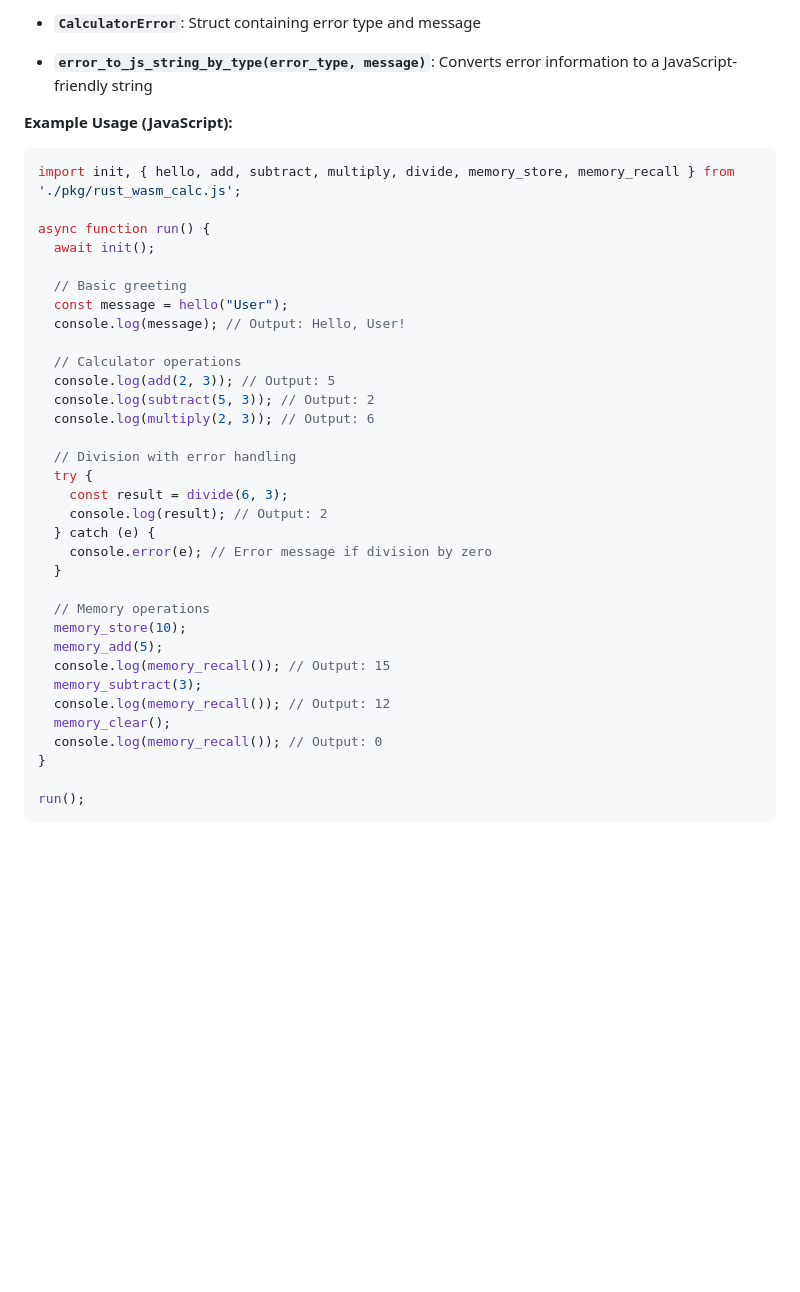
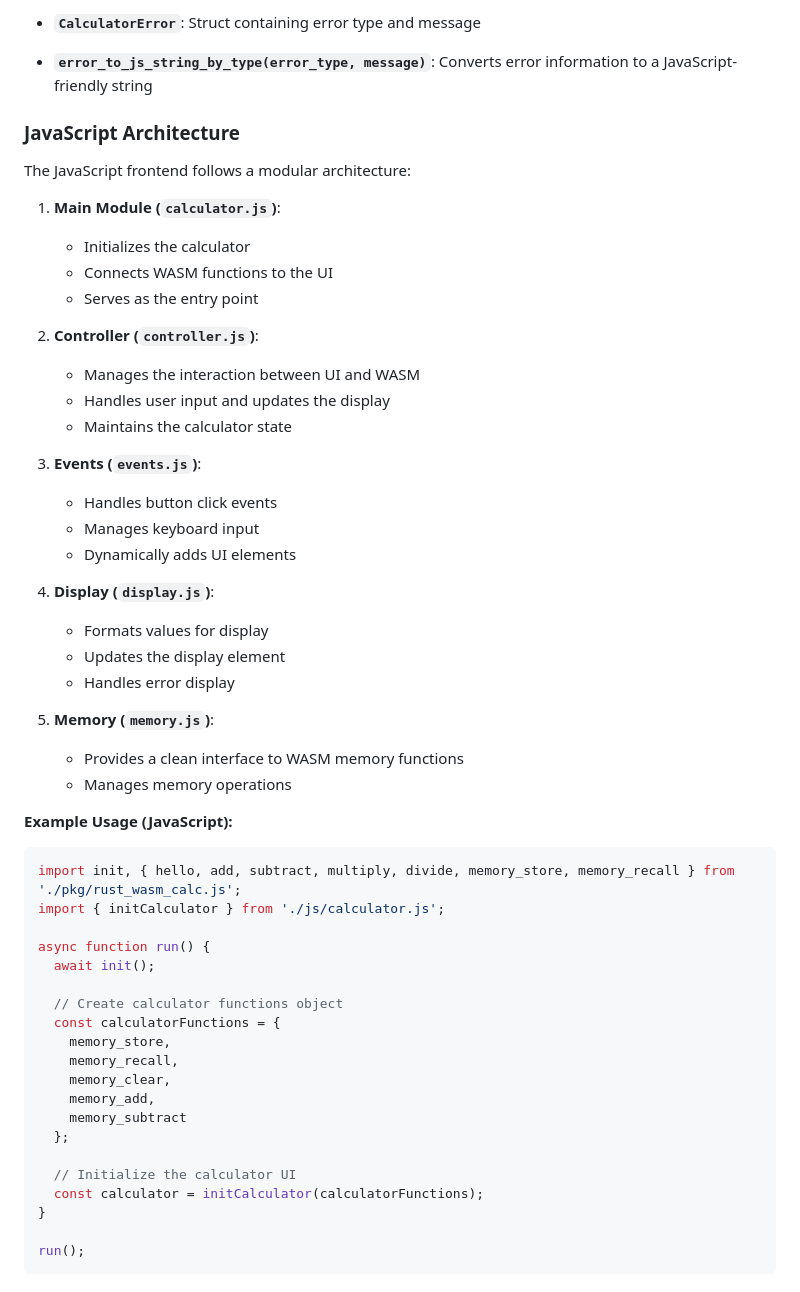
Before and after one commit to gsinghjay/rust-wasm-calc, a Markdown page: README.md, the part around the change printed below. Rendered like a GitHub page; blank space fills up the shorter version.

Commit message:
docs: update README.md with new project structure

````diff
--- a/README.md
+++ b/README.md
@@ -114,39 +161,54 @@ The calculator uses a standardized error handling system:
 
 - **`error_to_js_string_by_type(error_type, message)`**: Converts error information to a JavaScript-friendly string
 
+### JavaScript Architecture
+
+The JavaScript frontend follows a modular architecture:
+
+1. **Main Module (`calculator.js`)**:
+   - Initializes the calculator
+   - Connects WASM functions to the UI
+   - Serves as the entry point
+
+2. **Controller (`controller.js`)**:
+   - Manages the interaction between UI and WASM
+   - Handles user input and updates the display
+   - Maintains the calculator state
+
+3. **Events (`events.js`)**:
+   - Handles button click events
+   - Manages keyboard input
+   - Dynamically adds UI elements
+
+4. **Display (`display.js`)**:
+   - Formats values for display
+   - Updates the display element
+   - Handles error display
+
+5. **Memory (`memory.js`)**:
+   - Provides a clean interface to WASM memory functions
+   - Manages memory operations
+
 **Example Usage (JavaScript):**
 
 ```javascript
 import init, { hello, add, subtract, multiply, divide, memory_store, memory_recall } from './pkg/rust_wasm_calc.js';
+import { initCalculator } from './js/calculator.js';
 
 async function run() {
   await init();
 
-  // Basic greeting
-  const message = hello("User");
-  console.log(message); // Output: Hello, User!
+  // Create calculator functions object
+  const calculatorFunctions = {
+    memory_store,
+    memory_recall,
+    memory_clear,
+    memory_add,
+    memory_subtract
+  };
 
-  // Calculator operations
-  console.log(add(2, 3)); // Output: 5
-  console.log(subtract(5, 3)); // Output: 2
-  console.log(multiply(2, 3)); // Output: 6
-
-  // Division with error handling
-  try {
-    const result = divide(6, 3);
-    console.log(result); // Output: 2
-  } catch (e) {
-    console.error(e); // Error message if division by zero
-  }
-
-  // Memory operations
-  memory_store(10);
-  memory_add(5);
-  console.log(memory_recall()); // Output: 15
-  memory_subtract(3);
-  console.log(memory_recall()); // Output: 12
-  memory_clear();
-  console.log(memory_recall()); // Output: 0
+  // Initialize the calculator UI
+  const calculator = initCalculator(calculatorFunctions);
 }
 
 run();
````
Also changed, not shown: other parts of README.md (+48 -1 lines).
